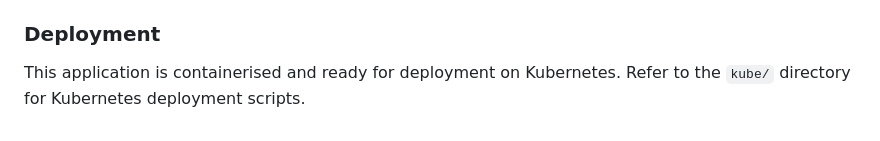
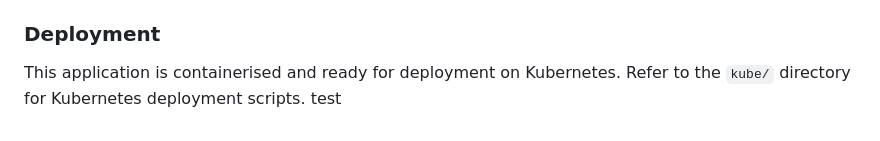
Before and after one commit to UKHomeOffice/coa, a Markdown page: README.md, the part around the change. GitHub-like rendering.

Commit message:
COA-9: Test feedback link

```diff
--- a/README.md
+++ b/README.md
@@ -101,3 +101,4 @@ By following these steps, you should be able to run your application using a dev
 ### Deployment
 
 This application is containerised and ready for deployment on Kubernetes. Refer to the `kube/` directory for Kubernetes deployment scripts.
+test
```
